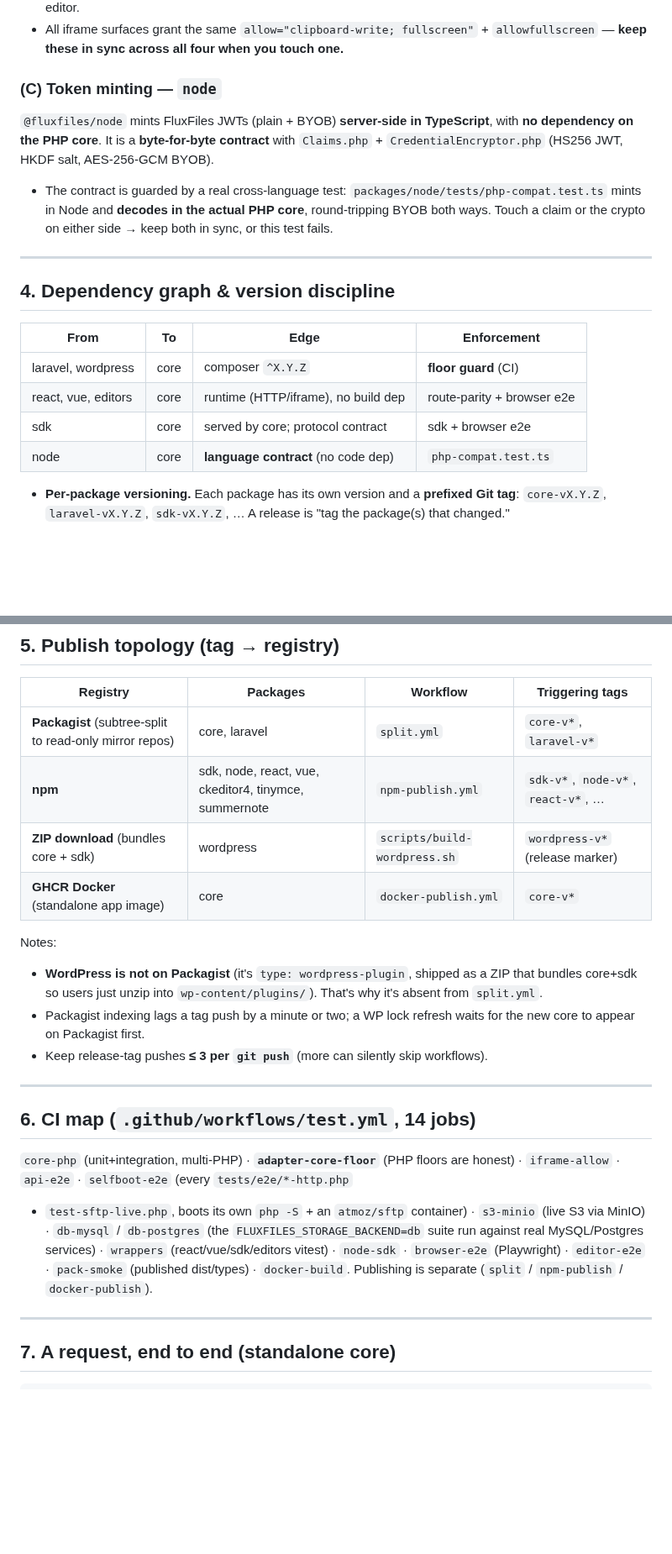
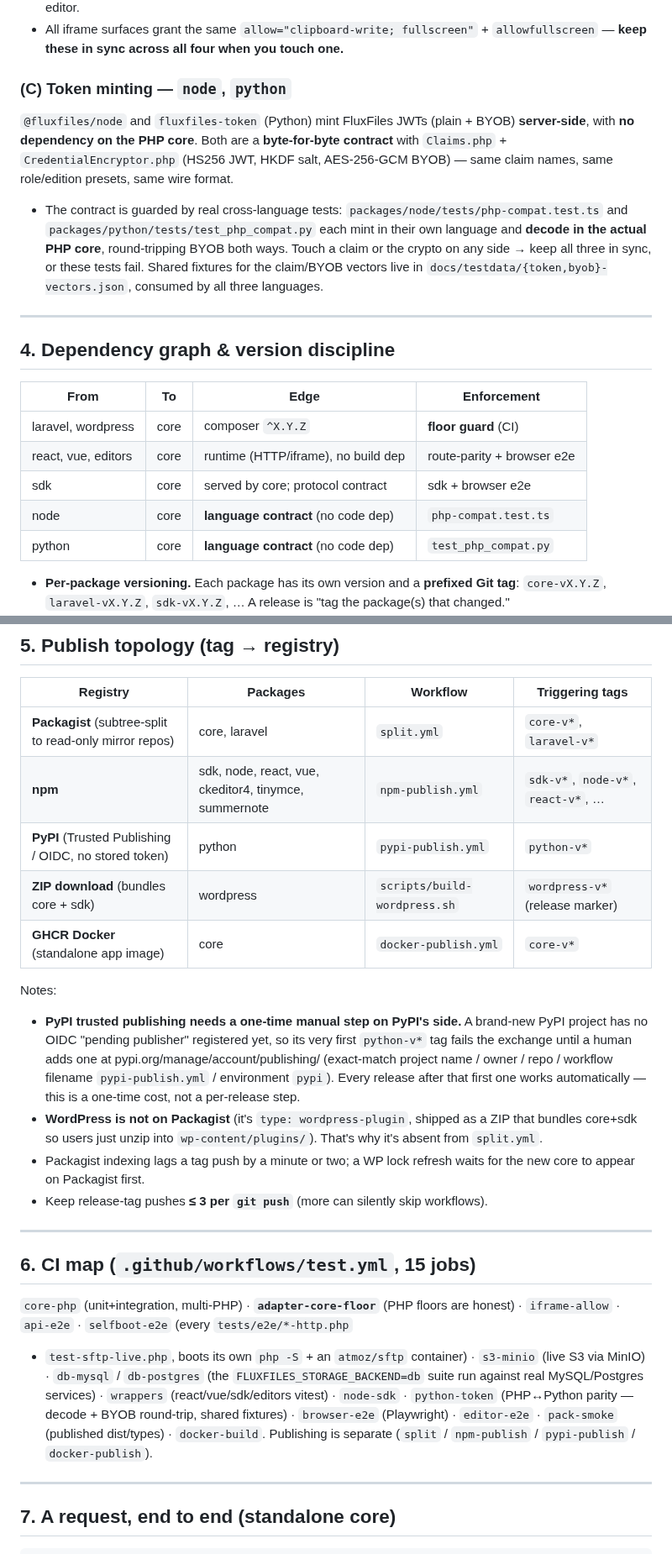
Before and after one commit to thai-pc/fluxfiles, a Markdown page: docs/ARCHITECTURE.md, 2 parts joined by grey strips. Shown at 84% size. Drawn GitHub-style; blank space fills up the shorter version.

Commit message:
docs(architecture): bring ARCHITECTURE.md to Python SDK parity
The Python token SDK (fluxfiles-token, PyPI) shipped as a full sibling
to @fluxfiles/node, but this doc still only described a two-language
token contract. Update the monorepo tree, integration-pattern diagram,
Section C prose, dependency graph, publish topology (+ PyPI OIDC
one-time pending-publisher note), CI job map, and the "where to make a
change" table to cover python alongside node. Also corrected two stale
counts caught while touching these sections (doc count 21→23, CI job
count 14→15).

Co-Authored-By: Claude Sonnet 5 <noreply@anthropic.com>

```diff
--- a/docs/ARCHITECTURE.md
+++ b/docs/ARCHITECTURE.md
@@ -133,14 +134,18 @@ No code dependency on core — the contract is the message protocol over HTTP.
 - All iframe surfaces grant the same `allow="clipboard-write; fullscreen"` +
   `allowfullscreen` — **keep these in sync across all four when you touch one.**
 
-### (C) Token minting — `node`
-`@fluxfiles/node` mints FluxFiles JWTs (plain + BYOB) **server-side in TypeScript**,
-with **no dependency on the PHP core**. It is a **byte-for-byte contract** with
-`Claims.php` + `CredentialEncryptor.php` (HS256 JWT, HKDF salt, AES-256-GCM BYOB).
-- The contract is guarded by a real cross-language test:
-  `packages/node/tests/php-compat.test.ts` mints in Node and **decodes in the actual
-  PHP core**, round-tripping BYOB both ways. Touch a claim or the crypto on either
-  side → keep both in sync, or this test fails.
+### (C) Token minting — `node`, `python`
+`@fluxfiles/node` and `fluxfiles-token` (Python) mint FluxFiles JWTs (plain + BYOB)
+**server-side**, with **no dependency on the PHP core**. Both are a **byte-for-byte
+contract** with `Claims.php` + `CredentialEncryptor.php` (HS256 JWT, HKDF salt,
+AES-256-GCM BYOB) — same claim names, same role/edition presets, same wire format.
+- The contract is guarded by real cross-language tests:
+  `packages/node/tests/php-compat.test.ts` and `packages/python/tests/test_php_compat.py`
+  each mint in their own language and **decode in the actual PHP core**,
+  round-tripping BYOB both ways. Touch a claim or the crypto on any side → keep
+  all three in sync, or these tests fail. Shared fixtures for the claim/BYOB
+  vectors live in `docs/testdata/{token,byob}-vectors.json`, consumed by all
+  three languages.
 
 ---
 
@@ -152,6 +157,7 @@ with **no dependency on the PHP core**. It is a **byte-for-byte contract** with
 | react, vue, editors | core | runtime (HTTP/iframe), no build dep | route-parity + browser e2e |
 | sdk | core | served by core; protocol contract | sdk + browser e2e |
 | node | core | **language contract** (no code dep) | `php-compat.test.ts` |
+| python | core | **language contract** (no code dep) | `test_php_compat.py` |
 
 - **Per-package versioning.** Each package has its own version and a **prefixed Git
   tag**: `core-vX.Y.Z`, `laravel-vX.Y.Z`, `sdk-vX.Y.Z`, … A release is "tag the
@@ -168,10 +174,17 @@ with **no dependency on the PHP core**. It is a **byte-for-byte contract** with
 |---|---|---|---|
 | **Packagist** (subtree-split to read-only mirror repos) | core, laravel | `split.yml` | `core-v*`, `laravel-v*` |
 | **npm** | sdk, node, react, vue, ckeditor4, tinymce, summernote | `npm-publish.yml` | `sdk-v*`, `node-v*`, `react-v*`, … |
+| **PyPI** (Trusted Publishing / OIDC, no stored token) | python | `pypi-publish.yml` | `python-v*` |
 | **ZIP download** (bundles core + sdk) | wordpress | `scripts/build-wordpress.sh` | `wordpress-v*` (release marker) |
 | **GHCR Docker** (standalone app image) | core | `docker-publish.yml` | `core-v*` |
 
 Notes:
+- **PyPI trusted publishing needs a one-time manual step on PyPI's side.** A brand-new
+  PyPI project has no OIDC "pending publisher" registered yet, so its very first
+  `python-v*` tag fails the exchange until a human adds one at
+  pypi.org/manage/account/publishing/ (exact-match project name / owner / repo /
+  workflow filename `pypi-publish.yml` / environment `pypi`). Every release after
+  that first one works automatically — this is a one-time cost, not a per-release step.
 - **WordPress is not on Packagist** (it's `type: wordpress-plugin`, shipped as a ZIP
   that bundles core+sdk so users just unzip into `wp-content/plugins/`). That's why
   it's absent from `split.yml`.
@@ -181,16 +194,17 @@ Notes:
 
 ---
 
-## 6. CI map (`.github/workflows/test.yml`, 14 jobs)
+## 6. CI map (`.github/workflows/test.yml`, 15 jobs)
 
 `core-php` (unit+integration, multi-PHP) · **`adapter-core-floor`** (PHP floors are
 honest) · `iframe-allow` · `api-e2e` · `selfboot-e2e` (every `tests/e2e/*-http.php`
 + `test-sftp-live.php`, boots its own `php -S` + an `atmoz/sftp` container) ·
 `s3-minio` (live S3 via MinIO) · `db-mysql` / `db-postgres` (the
 `FLUXFILES_STORAGE_BACKEND=db` suite run against real MySQL/Postgres services) ·
-`wrappers` (react/vue/sdk/editors vitest) · `node-sdk` · `browser-e2e` (Playwright)
+`wrappers` (react/vue/sdk/editors vitest) · `node-sdk` · `python-token` (PHP↔Python
+parity — decode + BYOB round-trip, shared fixtures) · `browser-e2e` (Playwright)
 · `editor-e2e` · `pack-smoke` (published dist/types) · `docker-build`. Publishing
-is separate (`split` / `npm-publish` / `docker-publish`).
+is separate (`split` / `npm-publish` / `pypi-publish` / `docker-publish`).
 
 ---
 
```
Also changed, not shown: other parts of docs/ARCHITECTURE.md (+9 -8 lines).
